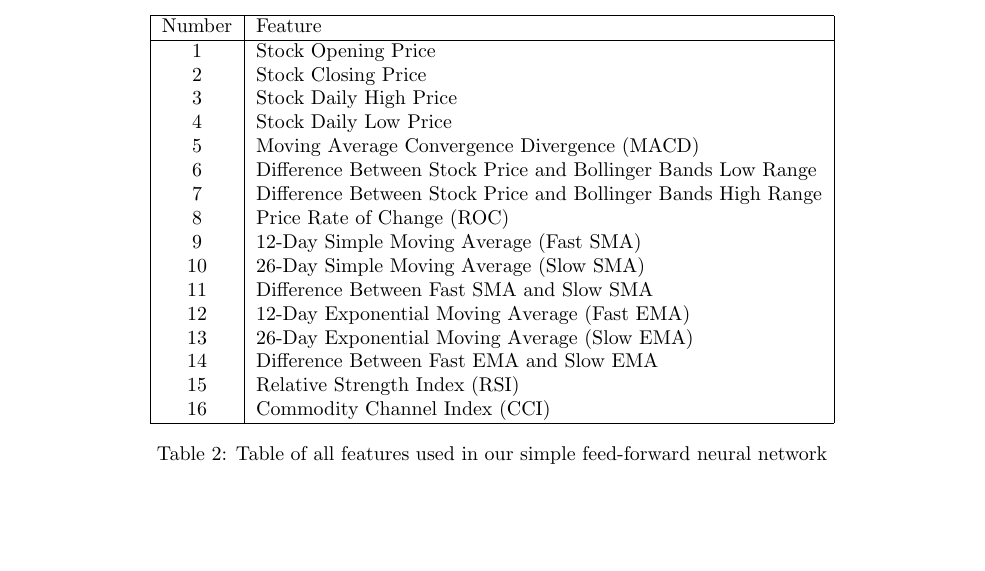
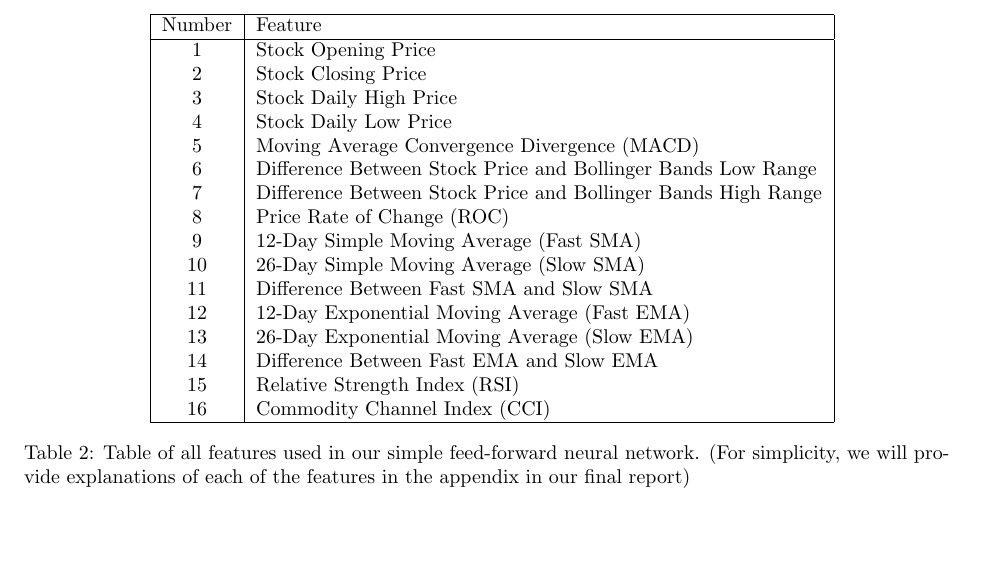
Before and after one commit to lqwdev/ai349-project, a LaTeX document (prelim/results.tex): part of page 2 of 7, cut so that both start at the same text, the shorter picture padded with empty space. Compiled offline with pdfLaTeX.

Commit message:
[prelim] update

```diff
--- a/prelim/results.tex
+++ b/prelim/results.tex
@@ -112,7 +112,7 @@ Number & Feature \\
 16 & Commodity Channel Index (CCI) \\
 \hline
 \end{tabular}
-\caption{Table of all features used in our simple feed-forward neural network}
+\caption{Table of all features used in our simple feed-forward neural network. (For simplicity, we will provide explanations of each of the features in the appendix in our final report)}
 \label{fffeatures}
 \end{table}
 
```
Also changed, not shown: prelim/results.pdf.
